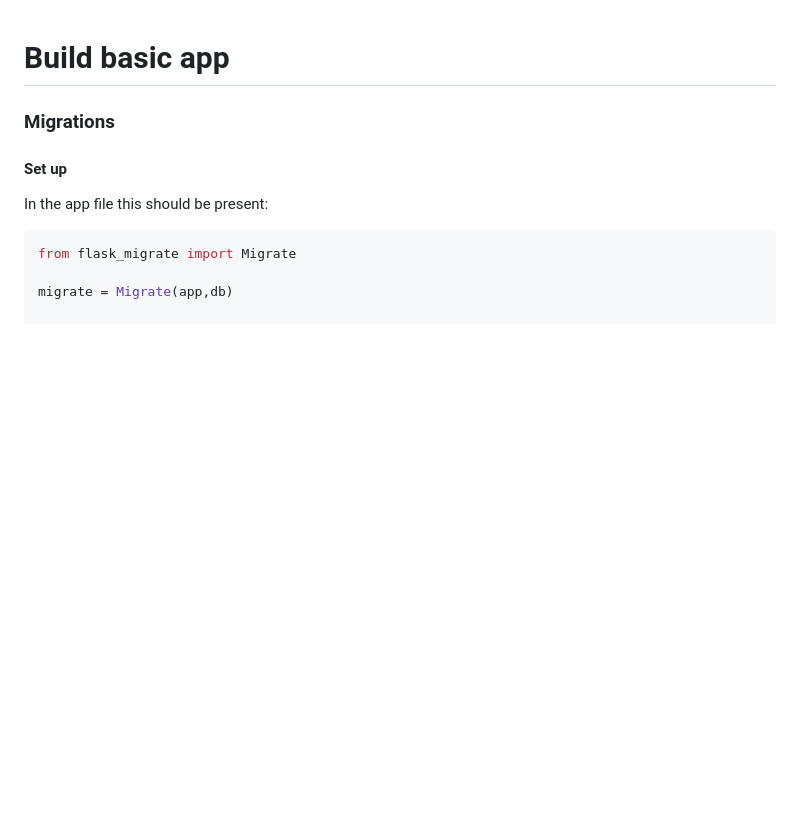
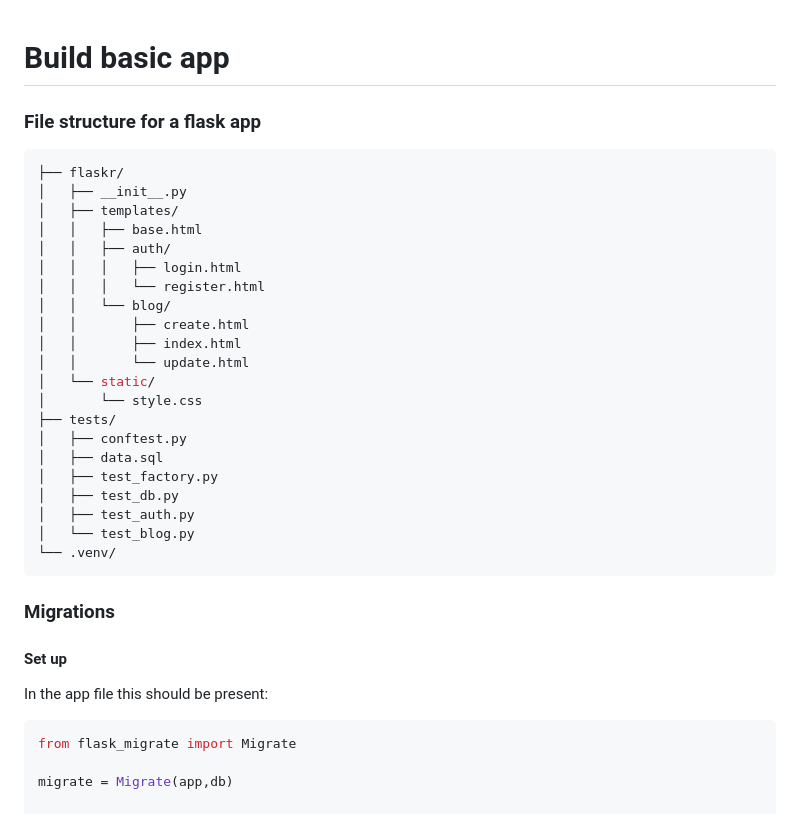
Before and after one commit to FernandoBeltrann/FSND, a Markdown page: build_basic_app.md, the part around the change. Rendered like a GitHub page; blank space fills up the shorter version.

````diff
--- a/build_basic_app.md
+++ b/build_basic_app.md
@@ -1,4 +1,30 @@
 # Build basic app
+
+### File structure for a flask app
+
+```bash
+├── flaskr/
+│   ├── __init__.py
+│   ├── templates/
+│   │   ├── base.html
+│   │   ├── auth/
+│   │   │   ├── login.html
+│   │   │   └── register.html
+│   │   └── blog/
+│   │       ├── create.html
+│   │       ├── index.html
+│   │       └── update.html
+│   └── static/
+│       └── style.css
+├── tests/
+│   ├── conftest.py
+│   ├── data.sql
+│   ├── test_factory.py
+│   ├── test_db.py
+│   ├── test_auth.py
+│   └── test_blog.py
+└── .venv/
+```
 
 ### Migrations
 #### Set up
````
